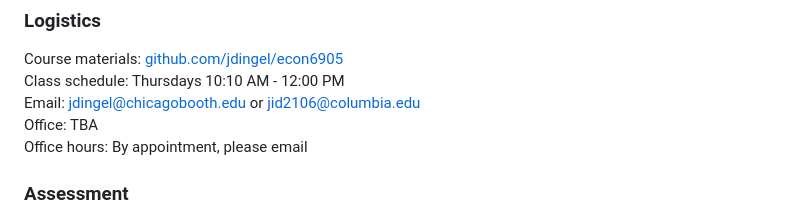
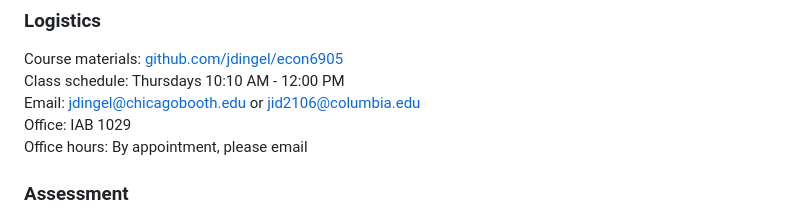
Before and after one commit to jdingel/econ6905, a Markdown page: readme.md, the part around the change. Drawn GitHub-style.

Commit message:
Office number (#3)

```diff
--- a/readme.md
+++ b/readme.md
@@ -15,7 +15,7 @@ I will introduce concepts and models in a self-contained fashion, as I do *not*
 Course materials: [github.com/jdingel/econ6905](http://github.com/jdingel/econ6905)\
 Class schedule: Thursdays 10:10 AM - 12:00 PM\
 Email: <jdingel@chicagobooth.edu> or <jid2106@columbia.edu>\
-Office: TBA\
+Office: IAB 1029\
 Office hours: By appointment, please email
 
 ### Assessment
```
